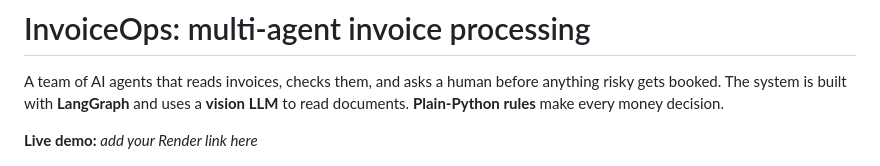
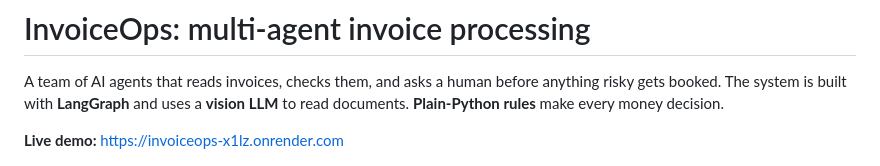
Before and after one commit to salu12776/invoiceops, a Markdown page: README.md, the part around the change. Rendered like a GitHub page.

Commit message:
Add live demo link

```diff
--- a/README.md
+++ b/README.md
@@ -3,7 +3,7 @@
 A team of AI agents that reads invoices, checks them, and asks a human before anything risky gets booked.
 The system is built with **LangGraph** and uses a **vision LLM** to read documents. **Plain-Python rules** make every money decision.
 
-**Live demo:** _add your Render link here_
+**Live demo:** https://invoiceops-x1lz.onrender.com
 
 ![InvoiceOps web app](docs/screenshot.png)
 
```
